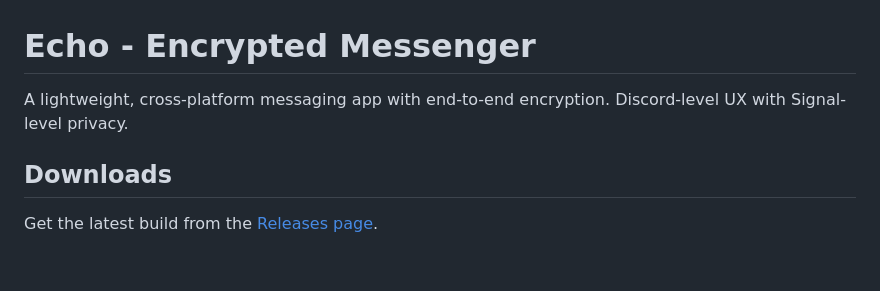
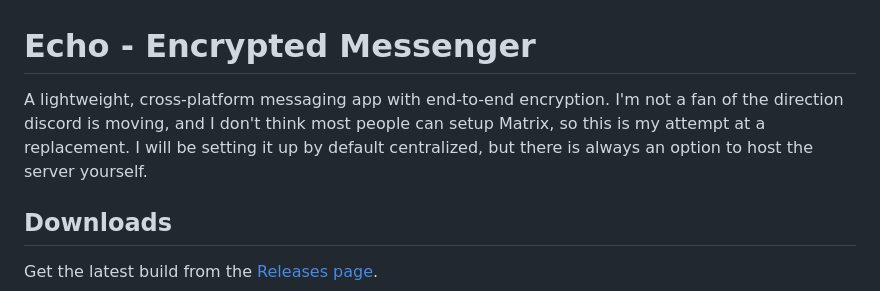
Before and after one commit to NC1107/echo-messenger, a Markdown page: README.md, the part around the change. Drawn GitHub-style; blank space fills up the shorter version.

Commit message:
Update README with app purpose and hosting options
Expanded description of the app's purpose and setup options.

```diff
--- a/README.md
+++ b/README.md
@@ -1,6 +1,6 @@
 # Echo - Encrypted Messenger
 
-A lightweight, cross-platform messaging app with end-to-end encryption. Discord-level UX with Signal-level privacy.
+A lightweight, cross-platform messaging app with end-to-end encryption.  I'm not a fan of the direction discord is moving, and I don't think most people can setup Matrix, so this is my attempt at a replacement. I will be setting it up by default centralized, but there is always an option to host the server yourself.
 
 ## Downloads
 
```
